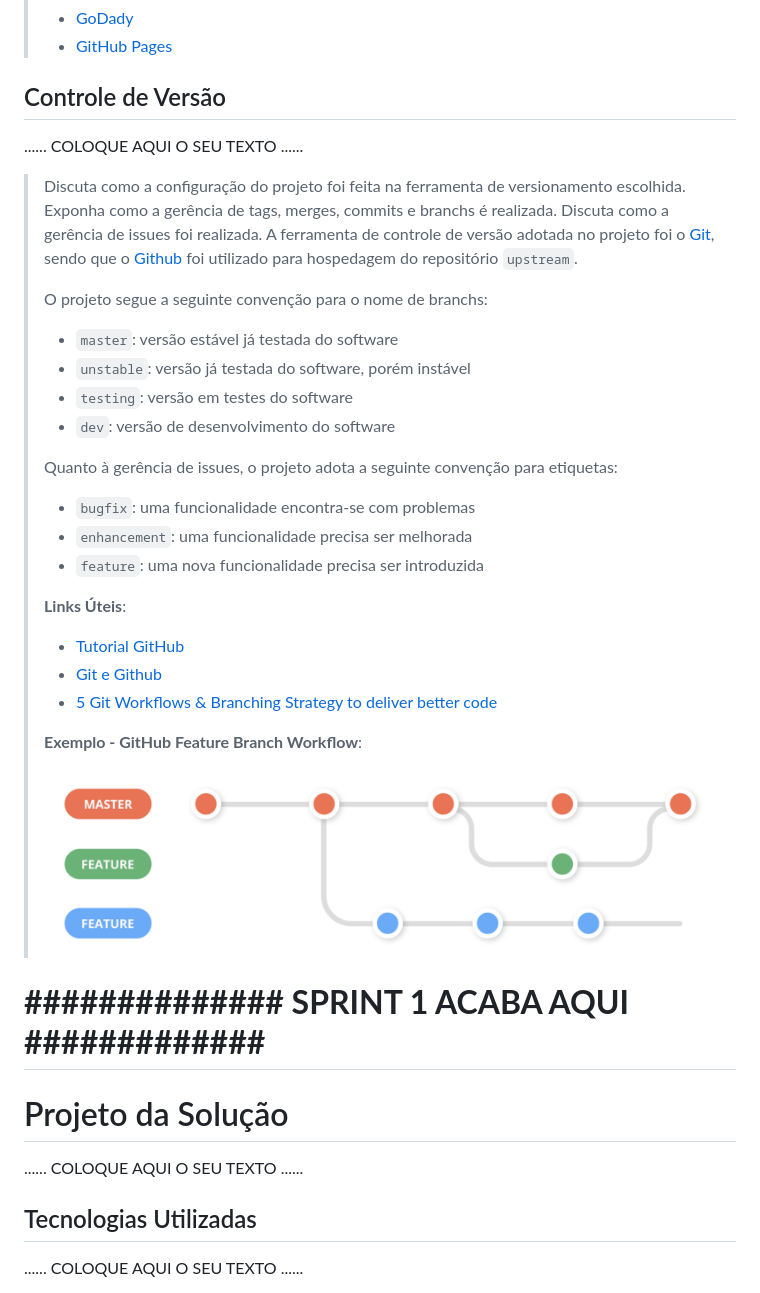
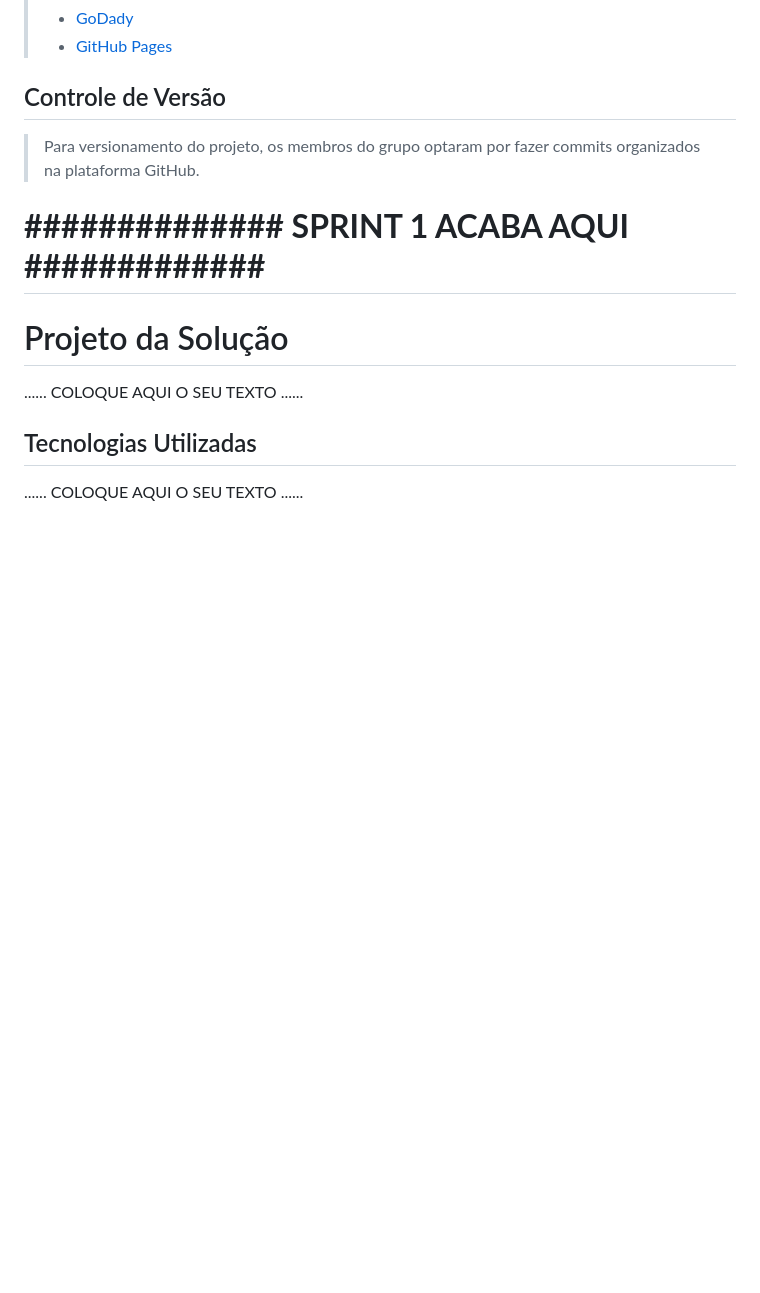
Before and after one commit to PSG-TIAPN-2022-1/psg-tiapn-2024-1-tia-lili, a Markdown page: docs/relatorio/Relatorio Tecnico - TEMPLATE.md, the part around the change. GitHub-like rendering; blank space fills up the shorter version.

Commit message:
versionamento

```diff
--- a/docs/relatorio/Relatorio Tecnico - TEMPLATE.md
+++ b/docs/relatorio/Relatorio Tecnico - TEMPLATE.md
@@ -295,38 +295,8 @@ O acompanhamento das tarefas ocorre por meio de reuniões semanais, durante as q
 
 ## Controle de Versão
 
-......  COLOQUE AQUI O SEU TEXTO ......
+> Para versionamento do projeto, os membros do grupo optaram por fazer commits organizados na plataforma GitHub.
 
-> Discuta como a configuração do projeto foi feita na ferramenta de
-> versionamento escolhida. Exponha como a gerência de tags, merges,
-> commits e branchs é realizada. Discuta como a gerência de issues foi
-> realizada.
-> A ferramenta de controle de versão adotada no projeto foi o
-> [Git](https://git-scm.com/), sendo que o [Github](https://github.com)
-> foi utilizado para hospedagem do repositório `upstream`.
->
-> O projeto segue a seguinte convenção para o nome de branchs:
->
-> - `master`: versão estável já testada do software
-> - `unstable`: versão já testada do software, porém instável
-> - `testing`: versão em testes do software
-> - `dev`: versão de desenvolvimento do software
->
-> Quanto à gerência de issues, o projeto adota a seguinte convenção para
-> etiquetas:
->
-> - `bugfix`: uma funcionalidade encontra-se com problemas
-> - `enhancement`: uma funcionalidade precisa ser melhorada
-> - `feature`: uma nova funcionalidade precisa ser introduzida
->
-> **Links Úteis**:
-> - [Tutorial GitHub](https://guides.github.com/activities/hello-world/)
-> - [Git e Github](https://www.youtube.com/playlist?list=PLHz_AreHm4dm7ZULPAmadvNhH6vk9oNZA)
-> - [5 Git Workflows & Branching Strategy to deliver better code](https://zepel.io/blog/5-git-workflows-to-improve-development/)
->
-> **Exemplo - GitHub Feature Branch Workflow**:
->
-> ![Exemplo de Wireframe](images/Github-Workflow.png)
 
 # **############## SPRINT 1 ACABA AQUI #############**
 
```
